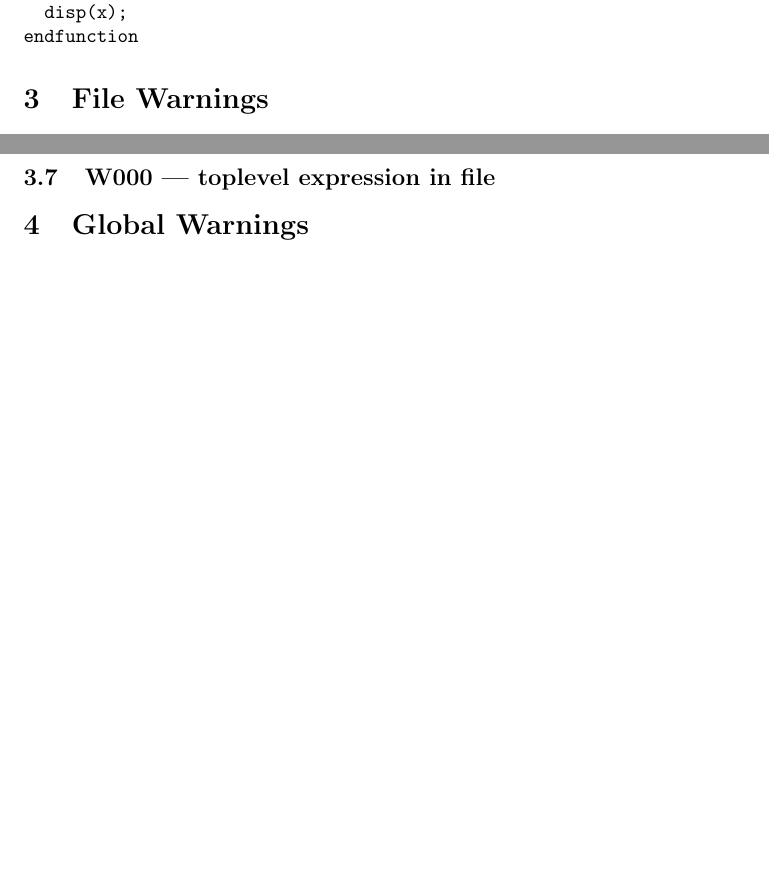
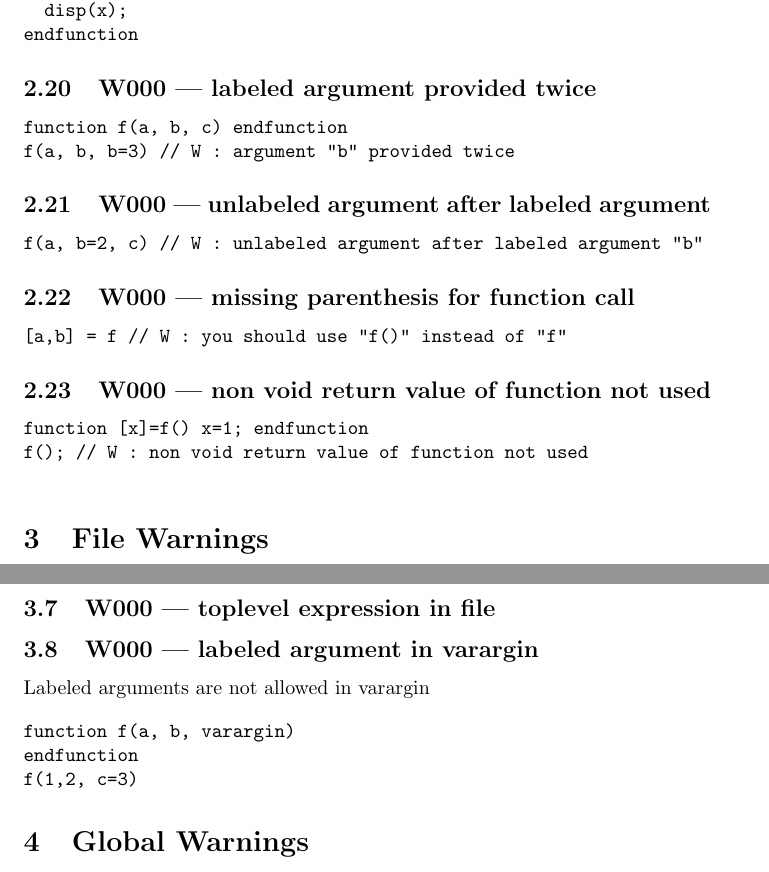
Before and after one commit to OCamlPro/scilint, a LaTeX document (doc/warnings/warnings.tex, which reads doc/warnings/warnings_tables.tex): two parts of pages 6 and 7 of 7 before the commit and two parts of pages 6 and 8 of 8 after it, joined at a grey line, cut so that both start at the same text, the shorter picture padded with empty space. Compiled offline with pdfLaTeX.

Commit message:
Add new warnings
* New warnings suggested by Alain Lamy

```diff
--- a/doc/warnings/warnings_tables.tex
+++ b/doc/warnings/warnings_tables.tex
@@ -322,6 +327,41 @@ endfunction
 \end{verbatim}
 
 
+\subsection{W000 --- labeled argument provided twice}
+
+
+\begin{verbatim}
+function f(a, b, c) endfunction
+f(a, b, b=3) // W : argument "b" provided twice
+\end{verbatim}
+
+
+\subsection{W000 --- unlabeled argument after labeled argument}
+
+
+\begin{verbatim}
+f(a, b=2, c) // W : unlabeled argument after labeled argument "b"
+\end{verbatim}
+
+
+\subsection{W000 --- missing parenthesis for function call}
+
+
+\begin{verbatim}
+[a,b] = f // W : you should use "f()" instead of "f"
+\end{verbatim}
+
+
+\subsection{W000 --- non void return value of function not used}
+
+
+\begin{verbatim}
+function [x]=f() x=1; endfunction
+f(); // W : non void return value of function not used
+
+\end{verbatim}
+
+
 \section{File Warnings}
 
 File warnings are warnings that can be detected through a local
@@ -419,3 +466,15 @@ x = max(1);  // W 202 : "max" used with too few arguments
+\subsection{W000 --- labeled argument in varargin}
+
+
+
+
+Labeled arguments are not allowed in varargin
+
+\begin{verbatim}
+function f(a, b, varargin)
+endfunction
+f(1,2, c=3)
+\end{verbatim}
 
 
 \section{Global Warnings}
```
Also changed, not shown: doc/warnings/warnings_tables.tex (12 more changed lines), 1 other file.
